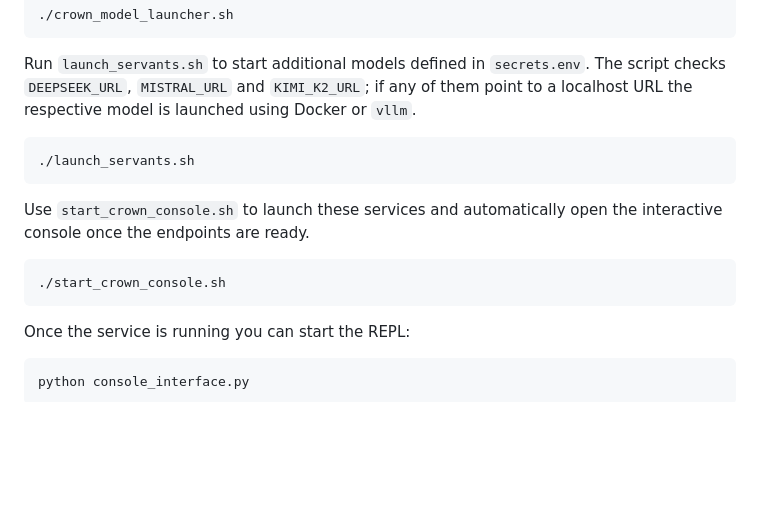
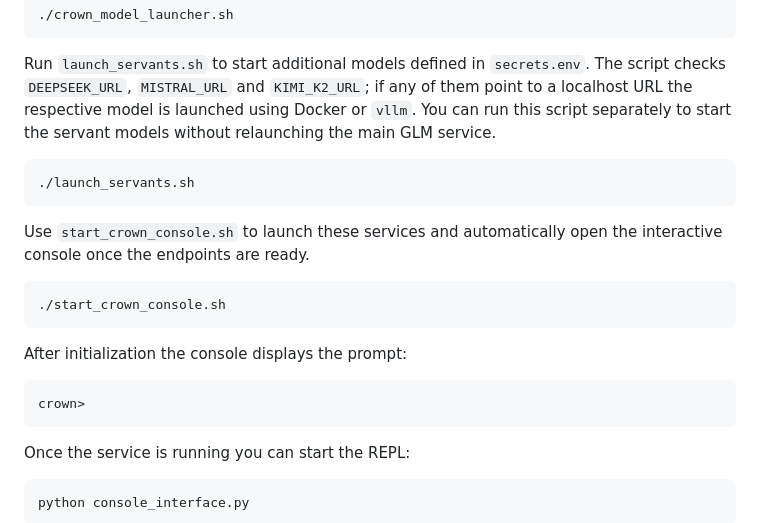
Before and after one commit to OMEGAZEROABSOLUTE/THESPIRAL, a Markdown page: README_OPERATOR.md, the part around the change. Drawn GitHub-style; blank space fills up the shorter version.

Commit message:
Clarify servant launch and console prompt

````diff
--- a/README_OPERATOR.md
+++ b/README_OPERATOR.md
@@ -506,7 +506,8 @@ GLM‑4.1V‑9B weights are present and starts a local API compatible with the
 Run `launch_servants.sh` to start additional models defined in
 `secrets.env`. The script checks `DEEPSEEK_URL`, `MISTRAL_URL` and
 `KIMI_K2_URL`; if any of them point to a localhost URL the respective model
-is launched using Docker or `vllm`.
+is launched using Docker or `vllm`. You can run this script separately to
+start the servant models without relaunching the main GLM service.
 
 ```bash
 ./launch_servants.sh
@@ -517,6 +518,12 @@ open the interactive console once the endpoints are ready.
 
 ```bash
 ./start_crown_console.sh
+```
+
+After initialization the console displays the prompt:
+
+```
+crown>
 ```
 
 Once the service is running you can start the REPL:
````
